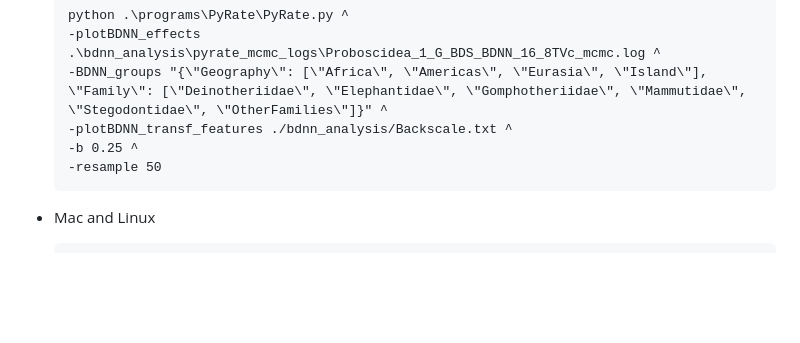
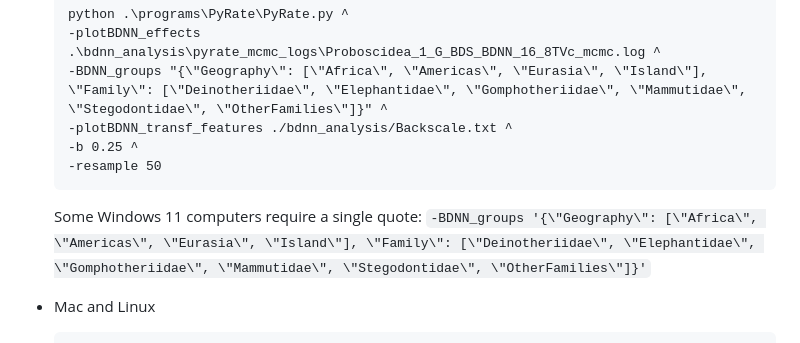
Before and after one commit to thauffe/cpeg25, a Markdown page: tutorials/BDNN/README.md, the part around the change. Drawn GitHub-style; blank space fills up the shorter version.

Commit message:
comment on quotes for Win11

````diff
--- a/tutorials/BDNN/README.md
+++ b/tutorials/BDNN/README.md
@@ -145,6 +145,8 @@ We also set the `-resample` argument to 50 for not creating the effect plots bas
     -resample 50
     ```
 
+    Some Windows 11 computers require a single quote: `-BDNN_groups '{\"Geography\": [\"Africa\", \"Americas\", \"Eurasia\", \"Island\"], \"Family\": [\"Deinotheriidae\", \"Elephantidae\", \"Gomphotheriidae\", \"Mammutidae\", \"Stegodontidae\", \"OtherFamilies\"]}'`
+
 * Mac and Linux
 
     ```
````
